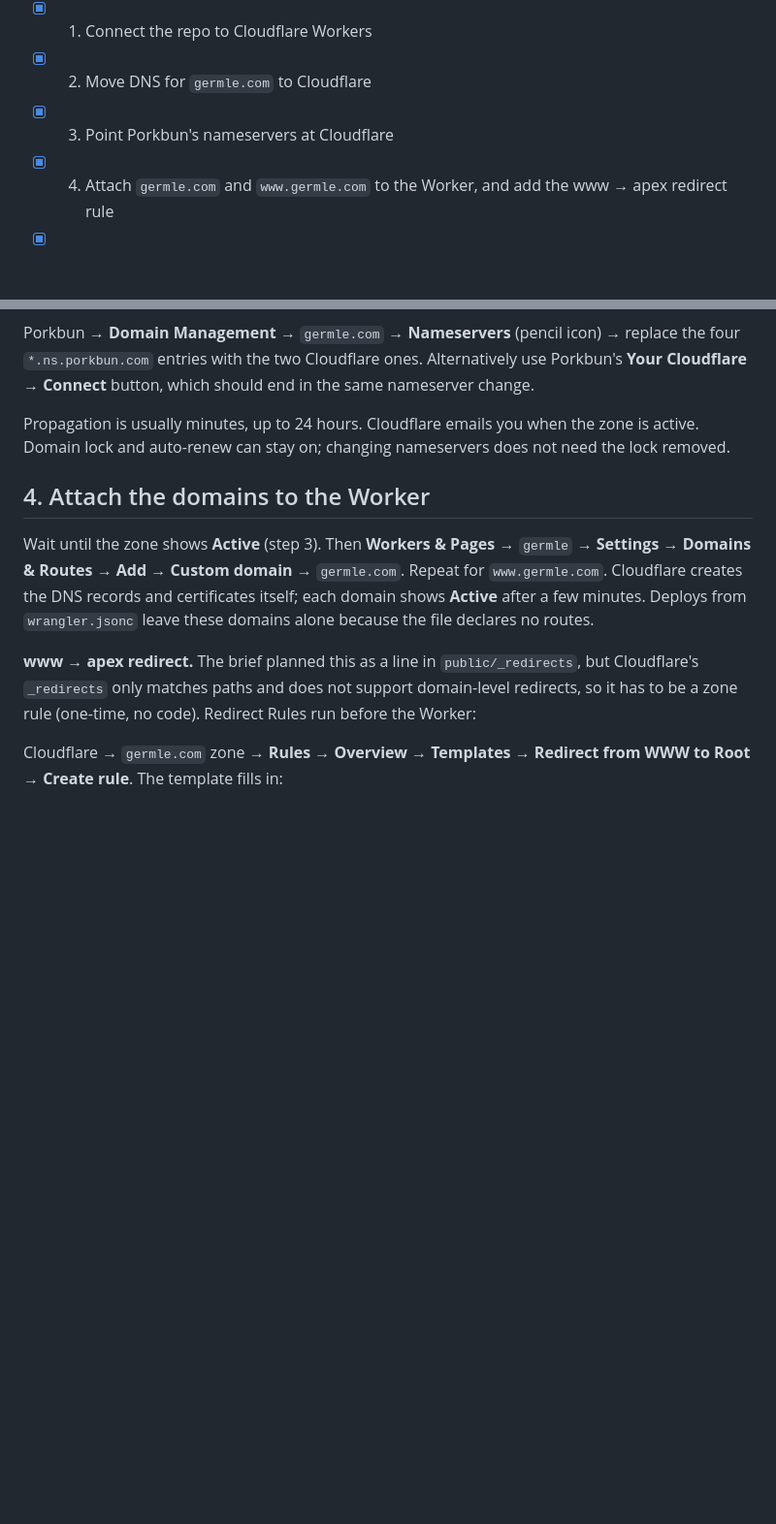
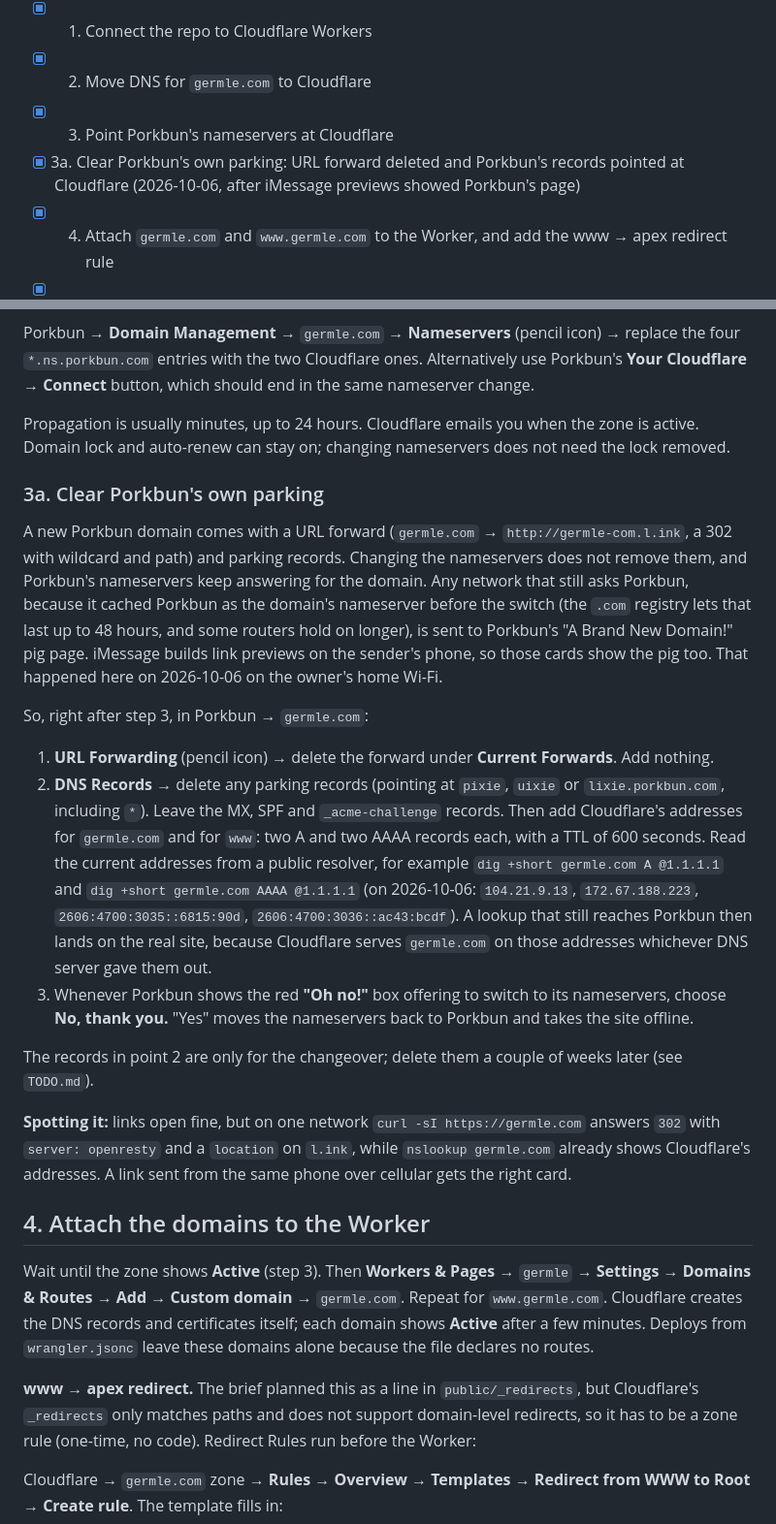
Before and after one commit to appleseed090/germle, a Markdown page: DEPLOY.md, 2 parts joined by grey strips. Shown at 97% size. Drawn GitHub-style; blank space fills up the shorter version.

Commit message:
Document clearing Porkbun's parking after the move to Cloudflare
Porkbun's default URL forward (germle.com -> germle-com.l.ink, 302) stayed
active after the nameservers moved to Cloudflare. Networks that still asked
Porkbun sent visitors, and iMessage's link previews, to Porkbun's "A Brand
New Domain!" page. DEPLOY.md gains step 3a: delete the forward, point
Porkbun's own records at Cloudflare for the changeover, never accept
Porkbun's offer to switch nameservers back, and how to spot the problem.
TODO.md records the fix and a reminder to delete those Porkbun records
after 2026-10-20.

Co-Authored-By: Claude Opus 5.5 <noreply@anthropic.com>
Claude-Session: https://claude.ai/code/session_01Mu8WRJgkLvpjWpZxtv9cfK

```diff
--- a/DEPLOY.md
+++ b/DEPLOY.md
@@ -12,6 +12,8 @@ These steps need someone logged in to the Cloudflare and Porkbun accounts. Do th
 - [x] 1. Connect the repo to Cloudflare Workers
 - [x] 2. Move DNS for `germle.com` to Cloudflare
 - [x] 3. Point Porkbun's nameservers at Cloudflare
+- [x] 3a. Clear Porkbun's own parking: URL forward deleted and Porkbun's records pointed at
+      Cloudflare (2026-10-06, after iMessage previews showed Porkbun's page)
 - [x] 4. Attach `germle.com` and `www.germle.com` to the Worker, and add the www → apex redirect rule
 - [x] 5. Verify (2026-10-05; the `workers.dev` address was not checked)
 - [ ] 6. Optional: Web Analytics and preview deployments. Previews work (2026-10-05); Web
@@ -66,6 +68,37 @@ Porkbun → **Domain Management** → `germle.com` → **Nameservers** (pencil i
 Propagation is usually minutes, up to 24 hours. Cloudflare emails you when the zone is active.
 Domain lock and auto-renew can stay on; changing nameservers does not need the lock removed.
 
+### 3a. Clear Porkbun's own parking
+
+A new Porkbun domain comes with a URL forward (`germle.com` → `http://germle-com.l.ink`, a 302
+with wildcard and path) and parking records. Changing the nameservers does not remove them, and
+Porkbun's nameservers keep answering for the domain. Any network that still asks Porkbun, because
+it cached Porkbun as the domain's nameserver before the switch (the `.com` registry lets that
+last up to 48 hours, and some routers hold on longer), is sent to Porkbun's "A Brand New Domain!"
+pig page. iMessage builds link previews on the sender's phone, so those cards show the pig
+too. That happened here on 2026-10-06 on the owner's home Wi-Fi.
+
+So, right after step 3, in Porkbun → `germle.com`:
+
+1. **URL Forwarding** (pencil icon) → delete the forward under **Current Forwards**. Add nothing.
+2. **DNS Records** → delete any parking records (pointing at `pixie`, `uixie` or
+   `lixie.porkbun.com`, including `*`). Leave the MX, SPF and `_acme-challenge` records. Then add
+   Cloudflare's addresses for `germle.com` and for `www`: two A and two AAAA records each, with a
+   TTL of 600 seconds. Read the current addresses from a public resolver, for example
+   `dig +short germle.com A @1.1.1.1` and `dig +short germle.com AAAA @1.1.1.1` (on 2026-10-06:
+   `104.21.9.13`, `172.67.188.223`, `2606:4700:3035::6815:90d`, `2606:4700:3036::ac43:bcdf`).
+   A lookup that still reaches Porkbun then lands on the real site, because Cloudflare serves
+   `germle.com` on those addresses whichever DNS server gave them out.
+3. Whenever Porkbun shows the red **"Oh no!"** box offering to switch to its nameservers, choose
+   **No, thank you.** "Yes" moves the nameservers back to Porkbun and takes the site offline.
+
+The records in point 2 are only for the changeover; delete them a couple of weeks later (see
+`TODO.md`).
+
+**Spotting it:** links open fine, but on one network `curl -sI https://germle.com` answers
+`302` with `server: openresty` and a `location` on `l.ink`, while `nslookup germle.com` already
+shows Cloudflare's addresses. A link sent from the same phone over cellular gets the right card.
+
 ## 4. Attach the domains to the Worker
 
 Wait until the zone shows **Active** (step 3). Then **Workers & Pages** → `germle` → **Settings**
```
Also changed, not shown: TODO.md (+6 -0 lines).
